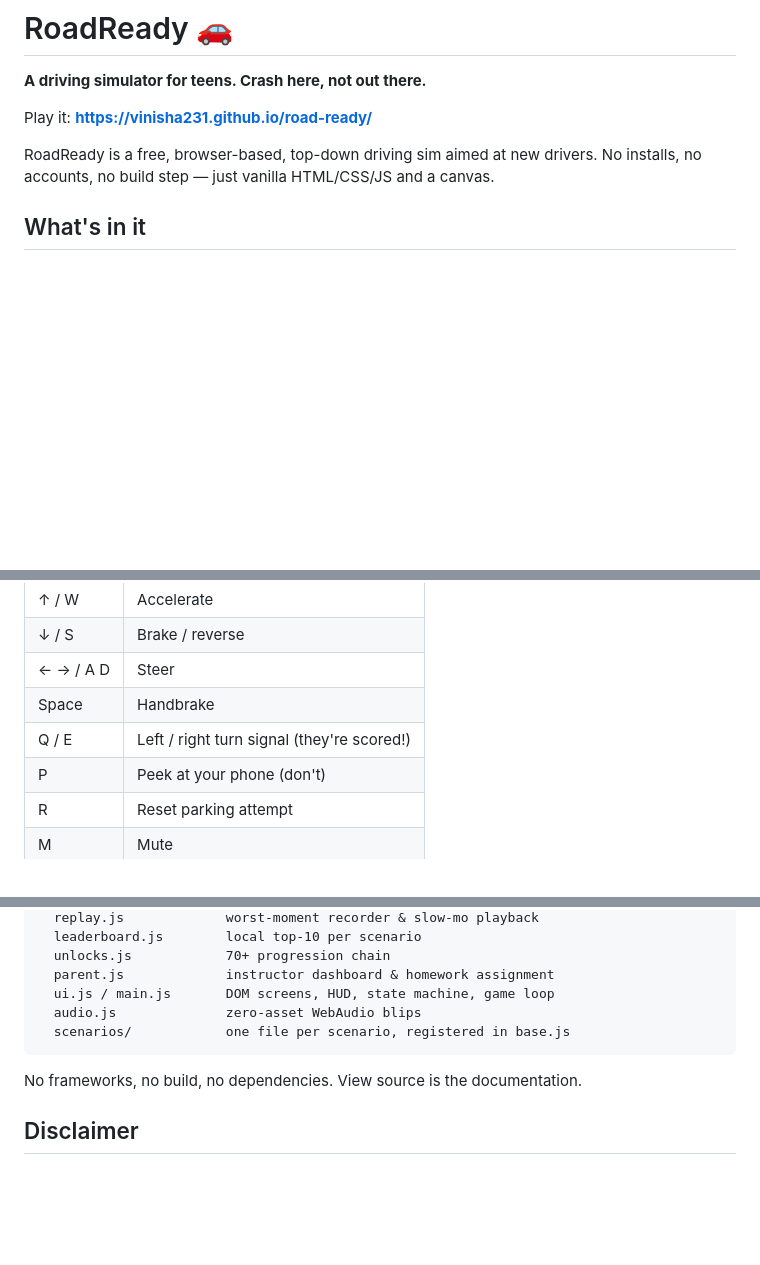
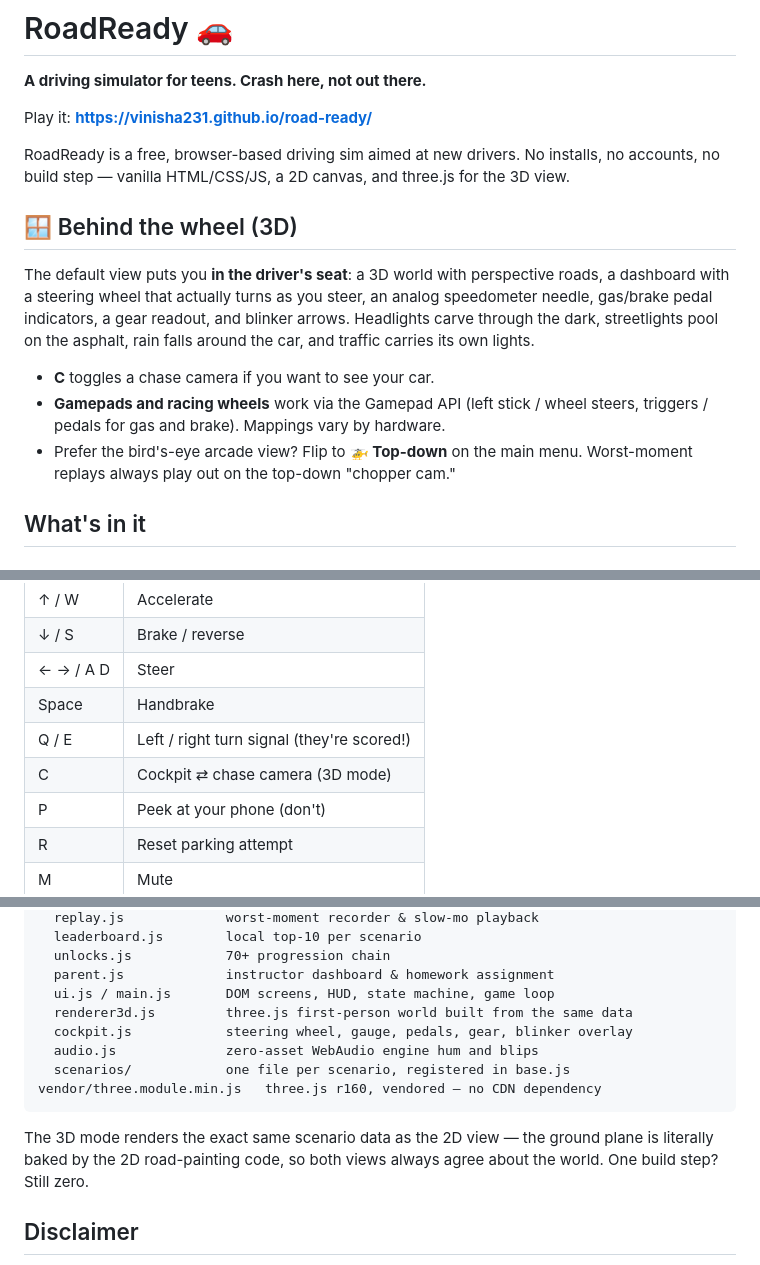
Before and after one commit to vinisha231/road-ready, a Markdown page: README.md, 3 parts joined by grey strips. GitHub-like rendering; blank space fills up the shorter version.

Commit message:
Document the behind-the-wheel 3D mode, chase cam, and wheel/gamepad support

````diff
--- a/README.md
+++ b/README.md
@@ -4,8 +4,23 @@
 
 Play it: **https://vinisha231.github.io/road-ready/**
 
-RoadReady is a free, browser-based, top-down driving sim aimed at new drivers.
-No installs, no accounts, no build step — just vanilla HTML/CSS/JS and a canvas.
+RoadReady is a free, browser-based driving sim aimed at new drivers.
+No installs, no accounts, no build step — vanilla HTML/CSS/JS, a 2D canvas,
+and three.js for the 3D view.
+
+## 🪟 Behind the wheel (3D)
+
+The default view puts you **in the driver's seat**: a 3D world with perspective
+roads, a dashboard with a steering wheel that actually turns as you steer, an
+analog speedometer needle, gas/brake pedal indicators, a gear readout, and
+blinker arrows. Headlights carve through the dark, streetlights pool on the
+asphalt, rain falls around the car, and traffic carries its own lights.
+
+- **C** toggles a chase camera if you want to see your car.
+- **Gamepads and racing wheels** work via the Gamepad API (left stick / wheel
+  steers, triggers / pedals for gas and brake). Mappings vary by hardware.
+- Prefer the bird's-eye arcade view? Flip to **🚁 Top-down** on the main menu.
+  Worst-moment replays always play out on the top-down "chopper cam."
 
 ## What's in it
 
@@ -54,6 +69,7 @@ No installs, no accounts, no build step — just vanilla HTML/CSS/JS and a canva
 | ← → / A D | Steer |
 | Space | Handbrake |
 | Q / E | Left / right turn signal (they're scored!) |
+| C | Cockpit ⇄ chase camera (3D mode) |
 | P | Peek at your phone (don't) |
 | R | Reset parking attempt |
 | M | Mute |
@@ -92,11 +108,16 @@ js/
   unlocks.js            70+ progression chain
   parent.js             instructor dashboard & homework assignment
   ui.js / main.js       DOM screens, HUD, state machine, game loop
-  audio.js              zero-asset WebAudio blips
+  renderer3d.js         three.js first-person world built from the same data
+  cockpit.js            steering wheel, gauge, pedals, gear, blinker overlay
+  audio.js              zero-asset WebAudio engine hum and blips
   scenarios/            one file per scenario, registered in base.js
+vendor/three.module.min.js   three.js r160, vendored — no CDN dependency
 ```
 
-No frameworks, no build, no dependencies. View source is the documentation.
+The 3D mode renders the exact same scenario data as the 2D view — the ground
+plane is literally baked by the 2D road-painting code, so both views always
+agree about the world. One build step? Still zero.
 
 ## Disclaimer
 
````
